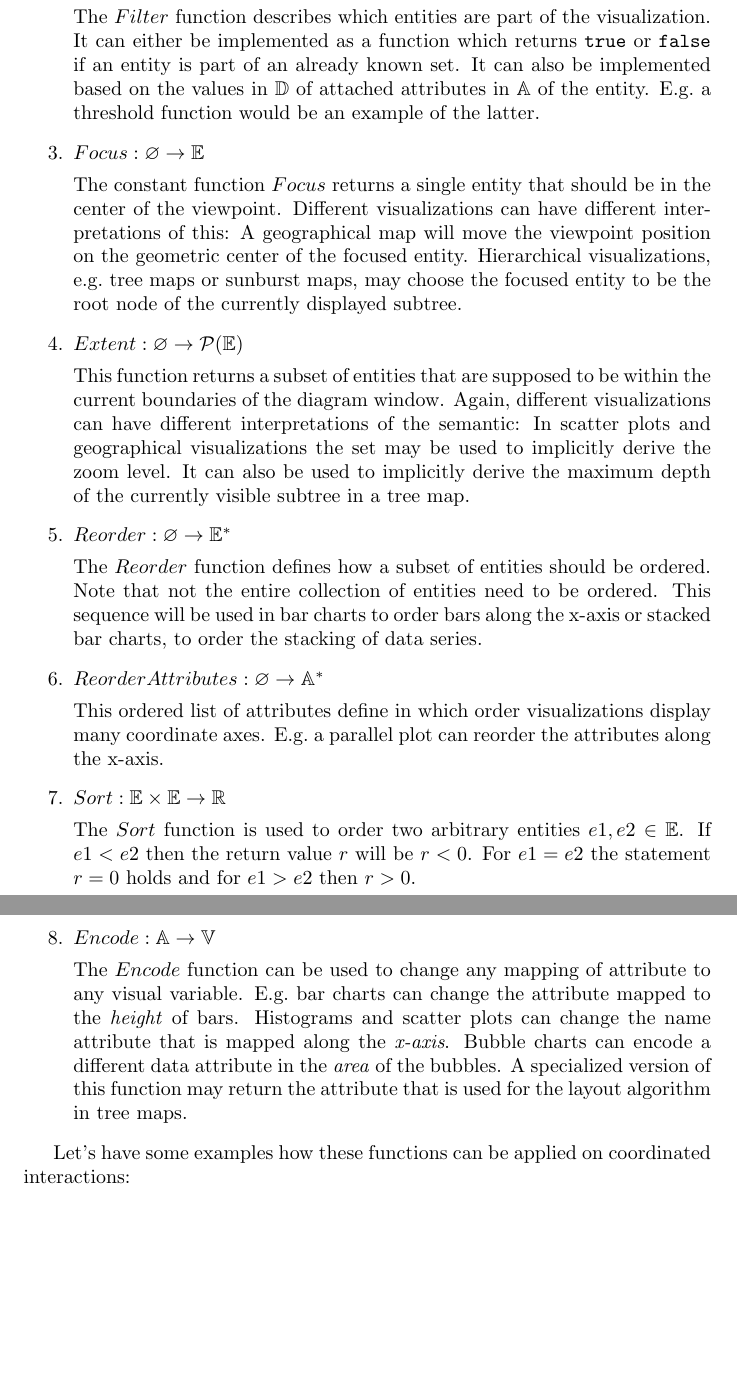
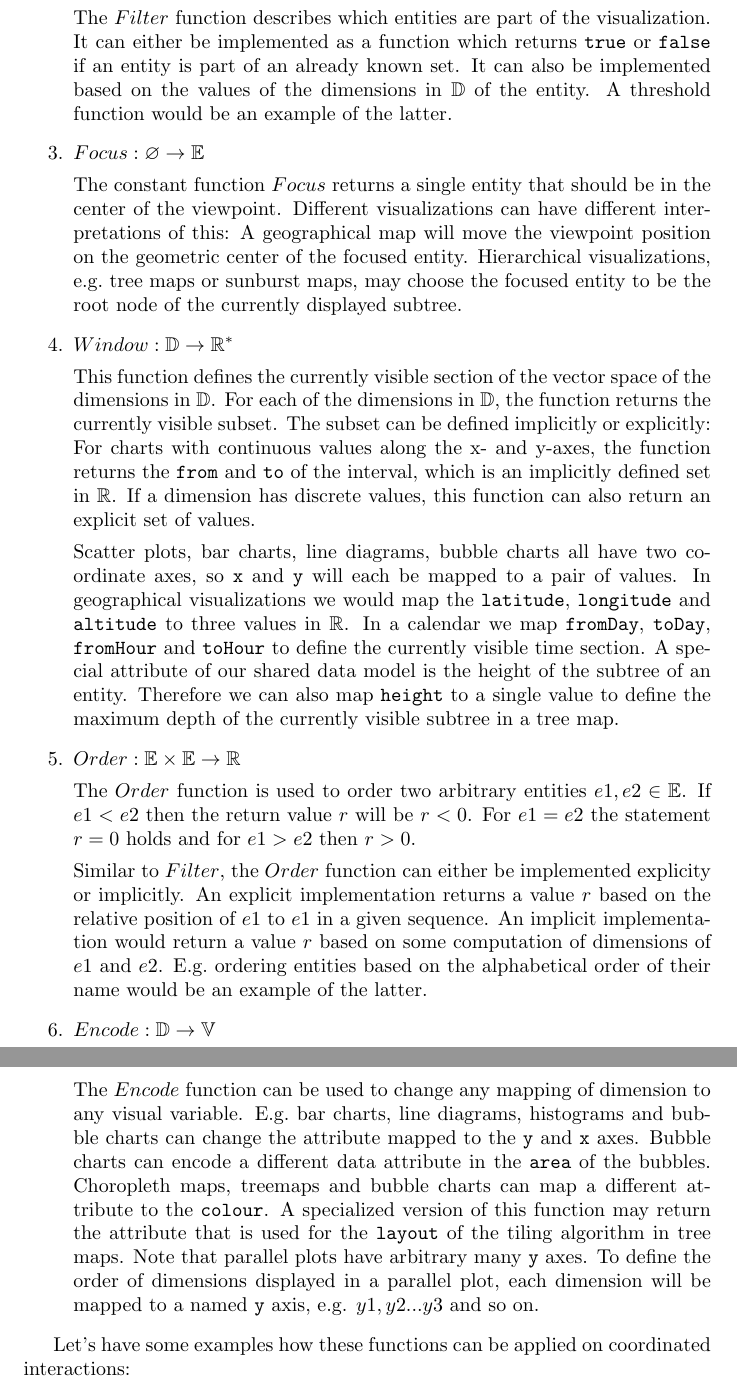
Before and after one commit to roschaefer/master-thesis, a LaTeX thesis (thesis.tex): two parts of pages 37 and 38 of 51, joined at a grey line, cut so that both start at the same text, the shorter picture padded with empty space. Compiled offline with pdfLaTeX.

Commit message:
reduce the list of functions

```diff
--- a/thesis.tex
+++ b/thesis.tex
@@ -1244,8 +1239,8 @@ The following is a list of functions describing the types based on the aforement
 
         The $Filter$ function describes which entities are part of the visualization.
         It can either be implemented as a function which returns \attr{true} or \attr{false} if an entity is part of an already known set.
-        It can also be implemented based on the values in $\mathbb{D}$ of attached attributes in $\mathbb{A}$ of the entity.
-        E.g.\ a threshold function would be an example of the latter.
+        It can also be implemented based on the values of the dimensions in $\mathbb{D}$ of the entity.
+        A threshold function would be an example of the latter.
     \item
         $ Focus: \varnothing \rightarrow \mathbb{E} $
 
@@ -1254,37 +1249,40 @@ The following is a list of functions describing the types based on the aforement
         A geographical map will move the viewpoint position on the geometric center of the focused entity.
         Hierarchical visualizations, e.g.\  tree maps or sunburst maps, may choose the focused entity to be the root node of the currently displayed subtree.
     \item
-        $ Extent: \varnothing \rightarrow \mathcal{P}(\mathbb{E}) $
-
-        This function returns a subset of entities that are supposed to be within the current boundaries of the diagram window.
-        Again, different visualizations can have different interpretations of the semantic:
-        In scatter plots and geographical visualizations the set may be used to implicitly derive the zoom level.
-        It can also be used to implicitly derive the maximum depth of the currently visible subtree in a tree map.
+        $ Window: \mathbb{D} \rightarrow \mathbb{R^*} $
+
+        This function defines the currently visible section of the vector space of the dimensions in $\mathbb{D}$.
+        For each of the dimensions in $\mathbb{D}$, the function returns the currently visible subset.
+        The subset can be defined implicitly or explicitly:
+        For charts with continuous values along the x- and y-axes, the function returns the \attr{from} and \attr{to} of the interval, which is an implicitly defined set in $\mathbb{R}$.
+        If a dimension has discrete values, this function can also return an explicit set of values.
+
+        Scatter plots, bar charts, line diagrams, bubble charts all have two coordinate axes, so \attr{x} and \attr{y} will each be mapped to a pair of values.
+        In geographical visualizations we would map the \attr{latitude}, \attr{longitude} and \attr{altitude} to three values in $\mathbb{R}$.
+        In a calendar we map \attr{fromDay}, \attr{toDay}, \attr{fromHour} and \attr{toHour} to define the currently visible time section.
+        A special attribute of our shared data model is the height of the subtree of an entity.
+        Therefore we can also map \attr{height} to a single value to define the maximum depth of the currently visible subtree in a tree map.
     \item
-        $ Reorder: \varnothing \rightarrow \mathbb{E^*} $
-
-        The $Reorder$ function defines how a subset of entities should be ordered.
-        Note that not the entire collection of entities need to be ordered.
-        This sequence will be used in bar charts to order bars along the x-axis or stacked bar charts, to order the stacking of data series.
-    \item
-        $ ReorderAttributes: \varnothing \rightarrow \mathbb{A^*} $
-
-        This ordered list of attributes define in which order visualizations display many coordinate axes.
-        E.g.\ a parallel plot can reorder the attributes along the x-axis.
-    \item
-        $ Sort: \mathbb{E} \times \mathbb{E} \rightarrow \mathbb{R} $
-
-        The $Sort$ function is used to order two arbitrary entities $e1, e2 \in \mathbb{E}$.
+        $ Order: \mathbb{E} \times \mathbb{E} \rightarrow \mathbb{R} $
+
+        The $Order$ function is used to order two arbitrary entities $e1, e2 \in \mathbb{E}$.
         If $e1 < e2$ then the return value $r$ will be $ r < 0 $.
         For $e1 = e2$ the statement $r = 0$ holds and for $e1 > e2$ then $r > 0$.
+
+        Similar to $Filter$, the $Order$ function can either be implemented explicity or implicitly.
+        An explicit implementation returns a value $r$ based on the relative position of $e1$ to $e1$ in a given sequence.
+        An implicit implementation would return a value $r$ based on some computation of dimensions of $e1$ and $e2$.
+        E.g.\ ordering entities based on the alphabetical order of their name would be an example of the latter.
     \item
-        $ Encode: \mathbb{A} \rightarrow \mathbb{V} $
-
-        The $Encode$ function can be used to change any mapping of attribute to any visual variable.
-        E.g.\ bar charts can change the attribute mapped to the \emph{height} of bars.
-        Histograms and scatter plots can change the name attribute that is mapped along the \emph{x-axis}.
-        Bubble charts can encode a different data attribute in the \emph{area} of the bubbles.
-        A specialized version of this function may return the attribute that is used for the layout algorithm in tree maps.
+        $ Encode: \mathbb{D} \rightarrow \mathbb{V} $
+
+        The $Encode$ function can be used to change any mapping of dimension to any visual variable.
+        E.g.\ bar charts, line diagrams, histograms and bubble charts can change the attribute mapped to the \attr{y} and \attr{x} axes.
+        Bubble charts can encode a different data attribute in the \attr{area} of the bubbles.
+        Choropleth maps, treemaps and bubble charts can map a different attribute to the \attr{colour}.
+        A specialized version of this function may return the attribute that is used for the \attr{layout} of the tiling algorithm in tree maps.
+        Note that parallel plots have arbitrary many \attr{y} axes.
+        To define the order of dimensions displayed in a parallel plot, each dimension will be mapped to a named \attr{y} axis, e.g. $y1, y2 ... y3$ and so on.
 \end{enumerate}
 
 Let's have some examples how these functions can be applied on coordinated interactions:
```
Also changed, not shown: thesis.tex (19 more changed lines).
